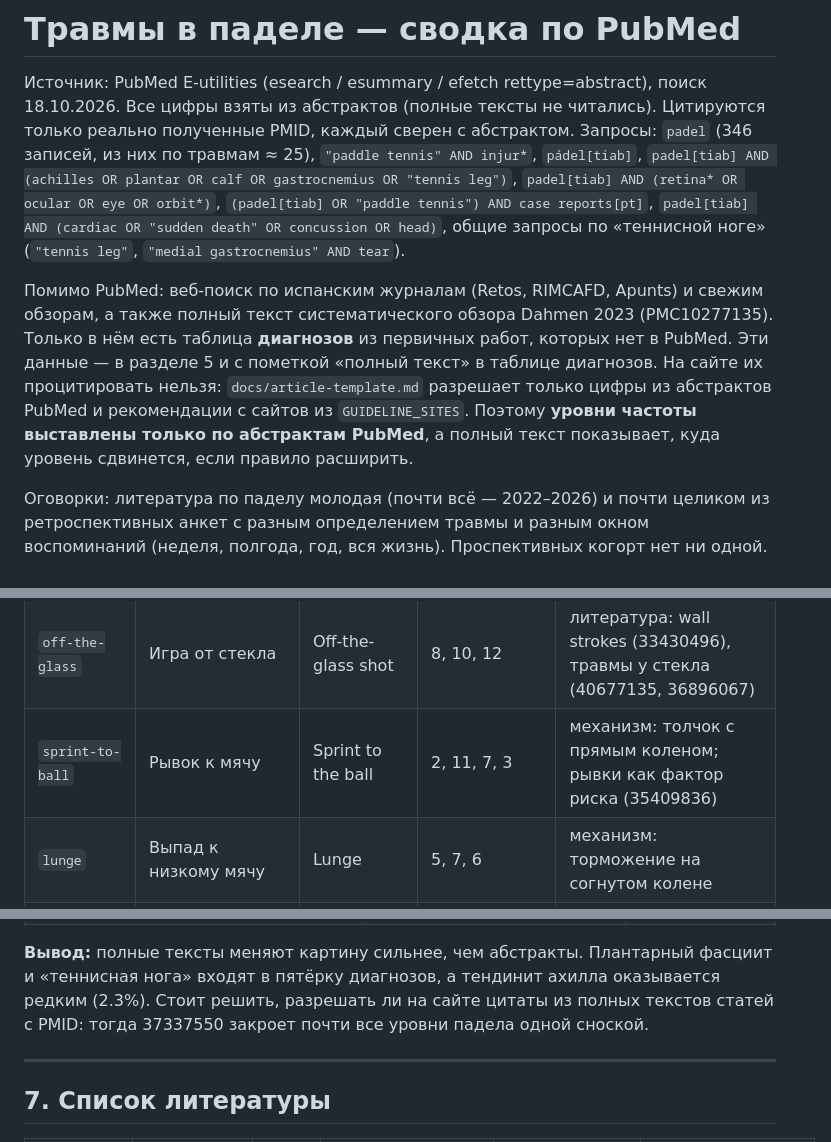
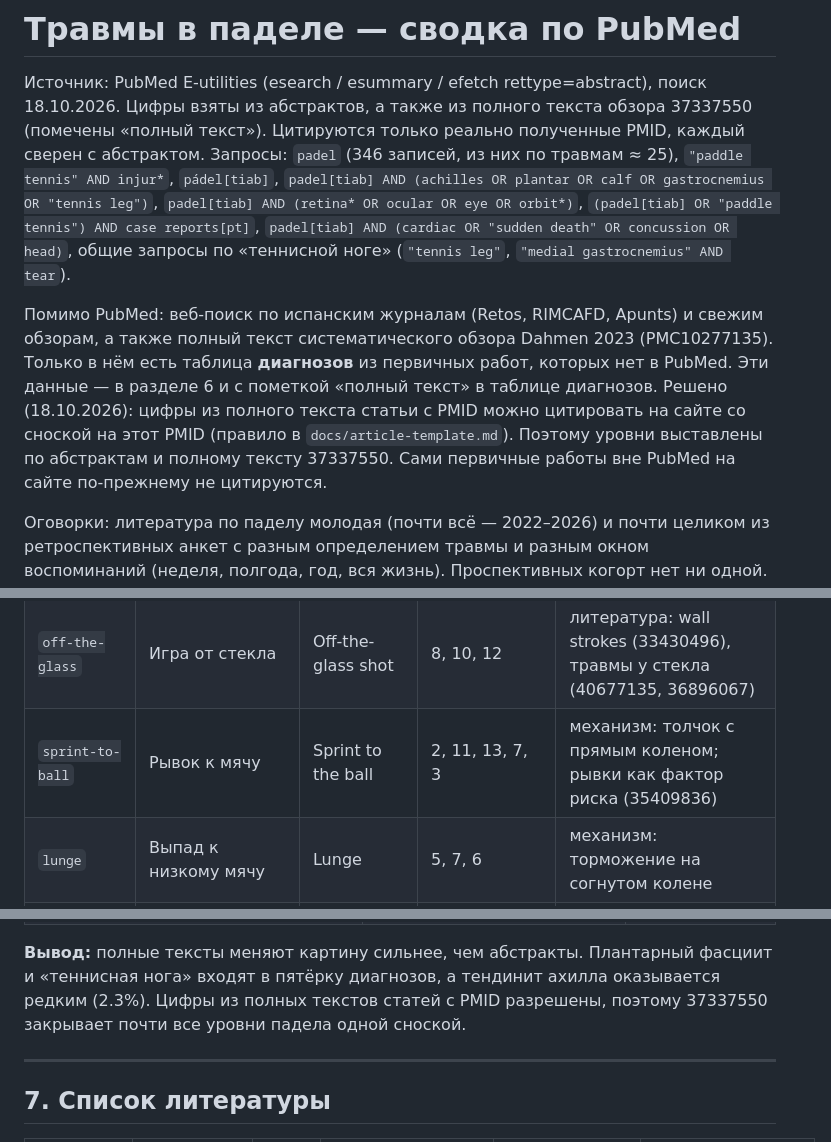
Before and after one commit to aimuzov-projects/sorebody, a Markdown page: docs/research/padel-injuries-pubmed.md, 3 parts joined by grey strips. Drawn GitHub-style.

```diff
--- a/docs/research/padel-injuries-pubmed.md
+++ b/docs/research/padel-injuries-pubmed.md
@@ -1,8 +1,8 @@
 # Травмы в паделе — сводка по PubMed
 
 Источник: PubMed E-utilities (esearch / esummary / efetch rettype=abstract), поиск 18.10.2026.
-Все цифры взяты из абстрактов (полные тексты не читались). Цитируются только реально полученные PMID,
-каждый сверен с абстрактом. Запросы: `padel` (346 записей, из них по травмам ≈ 25), `"paddle tennis" AND
+Цифры взяты из абстрактов, а также из полного текста обзора 37337550 (помечены «полный текст»).
+Цитируются только реально полученные PMID, каждый сверен с абстрактом. Запросы: `padel` (346 записей, из них по травмам ≈ 25), `"paddle tennis" AND
 injur*`, `pádel[tiab]`, `padel[tiab] AND (achilles OR plantar OR calf OR gastrocnemius OR "tennis leg")`,
 `padel[tiab] AND (retina* OR ocular OR eye OR orbit*)`, `(padel[tiab] OR "paddle tennis") AND case
 reports[pt]`, `padel[tiab] AND (cardiac OR "sudden death" OR concussion OR head)`, общие запросы по
@@ -10,11 +10,11 @@ reports[pt]`, `padel[tiab] AND (cardiac OR "sudden death" OR concussion OR head)
 
 Помимо PubMed: веб-поиск по испанским журналам (Retos, RIMCAFD, Apunts) и свежим обзорам, а также
 полный текст систематического обзора Dahmen 2023 (PMC10277135). Только в нём есть таблица
-**диагнозов** из первичных работ, которых нет в PubMed. Эти данные — в разделе 5 и с пометкой
-«полный текст» в таблице диагнозов. На сайте их процитировать нельзя: `docs/article-template.md`
-разрешает только цифры из абстрактов PubMed и рекомендации с сайтов из `GUIDELINE_SITES`. Поэтому
-**уровни частоты выставлены только по абстрактам PubMed**, а полный текст показывает, куда уровень
-сдвинется, если правило расширить.
+**диагнозов** из первичных работ, которых нет в PubMed. Эти данные — в разделе 6 и с пометкой
+«полный текст» в таблице диагнозов. Решено (18.10.2026): цифры из полного текста статьи с PMID
+можно цитировать на сайте со сноской на этот PMID (правило в `docs/article-template.md`). Поэтому
+уровни выставлены по абстрактам и полному тексту 37337550. Сами первичные работы вне PubMed
+на сайте по-прежнему не цитируются.
 
 Оговорки: литература по паделу молодая (почти всё — 2022–2026) и почти целиком из ретроспективных
 анкет с разным определением травмы и разным окном воспоминаний (неделя, полгода, год, вся жизнь).
@@ -139,7 +139,7 @@ reports[pt]`, `padel[tiab] AND (cardiac OR "sudden death" OR concussion OR head)
 | `volley`            | Удар с лёта              | Volley                 | 4, 9                    | литература: внешняя ротация плеча (37955931); у сетки мяч летит в лицо    |
 | `backhand`          | Удар слева               | Backhand               | 1, 10                   | механизм: эксцентрика разгибателей кисти; ракетка и овергрипы (36554736)  |
 | `off-the-glass`     | Игра от стекла           | Off-the-glass shot     | 8, 10, 12               | литература: wall strokes (33430496), травмы у стекла (40677135, 36896067) |
-| `sprint-to-ball`    | Рывок к мячу             | Sprint to the ball     | 2, 11, 7, 3             | механизм: толчок с прямым коленом; рывки как фактор риска (35409836)      |
+| `sprint-to-ball`    | Рывок к мячу             | Sprint to the ball     | 2, 11, 13, 7, 3         | механизм: толчок с прямым коленом; рывки как фактор риска (35409836)      |
 | `lunge`             | Выпад к низкому мячу     | Lunge                  | 5, 7, 6                 | механизм: торможение на согнутом колене                                   |
 | `jump-landing`      | Приземление после прыжка | Jump landing           | 3, 5                    | литература: 57% растяжений голеностопа — при приземлении (42577126)       |
 | `ball-impact`       | Попадание мячом          | Ball impact            | 9                       | литература: 92% травм глаза — мячом (42010296, 37158377)                  |
@@ -215,9 +219,8 @@ reports[pt]`, `padel[tiab] AND (cardiac OR "sudden death" OR concussion OR head)
 | Обзор падел / теннис / squash, Central European J Sport Sci Med 2025                                                                                                                              | Распространённость в паделе 85.4% (по-видимому, из 26954572)                                                                                                                                                                                                   | PDF не прочитался, только аннотация в поиске                                            |
 
 **Вывод:** полные тексты меняют картину сильнее, чем абстракты. Плантарный фасциит и «теннисная нога»
-входят в пятёрку диагнозов, а тендинит ахилла оказывается редким (2.3%). Стоит решить, разрешать ли
-на сайте цитаты из полных текстов статей с PMID: тогда 37337550 закроет почти все уровни падела
-одной сноской.
+входят в пятёрку диагнозов, а тендинит ахилла оказывается редким (2.3%). Цифры из полных текстов
+статей с PMID разрешены, поэтому 37337550 закрывает почти все уровни падела одной сноской.
 
 ---
 
```
Also changed, not shown: other parts of docs/research/padel-injuries-pubmed.md (+37 -33 lines), docs/article-template.md (+3 -1 lines).
